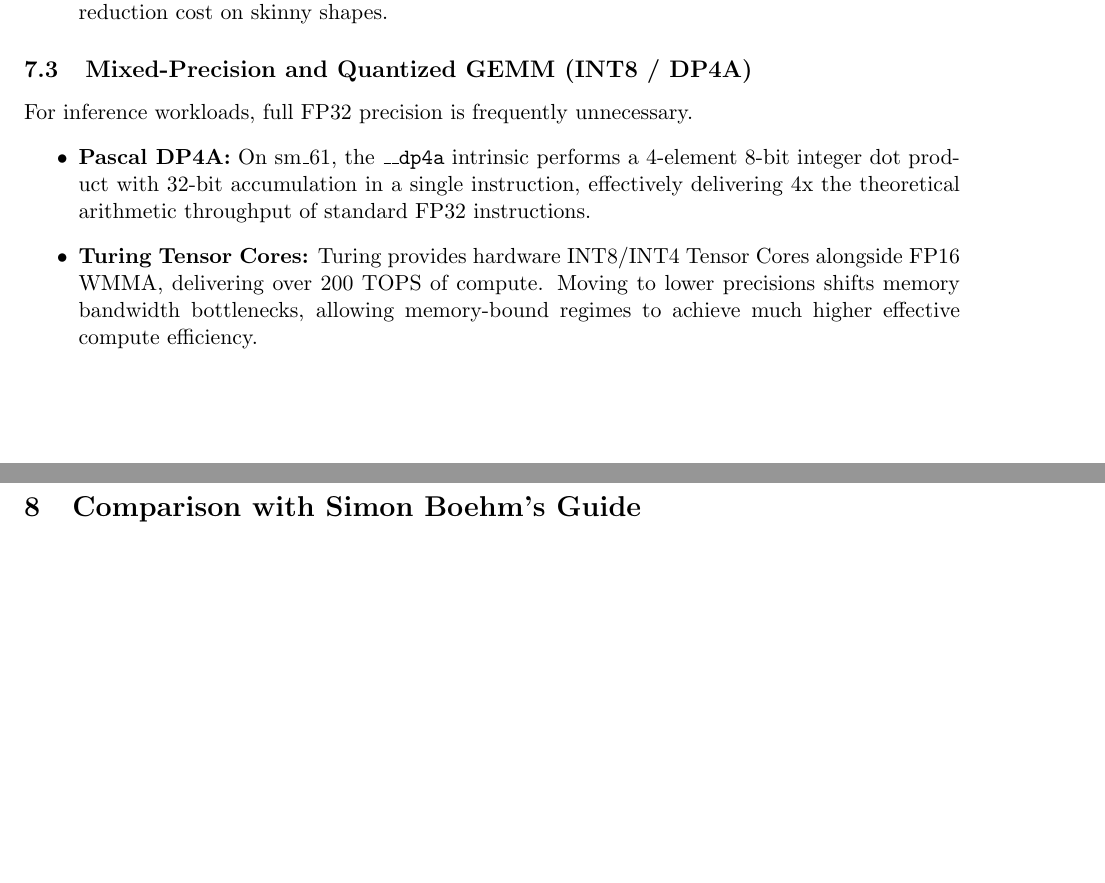
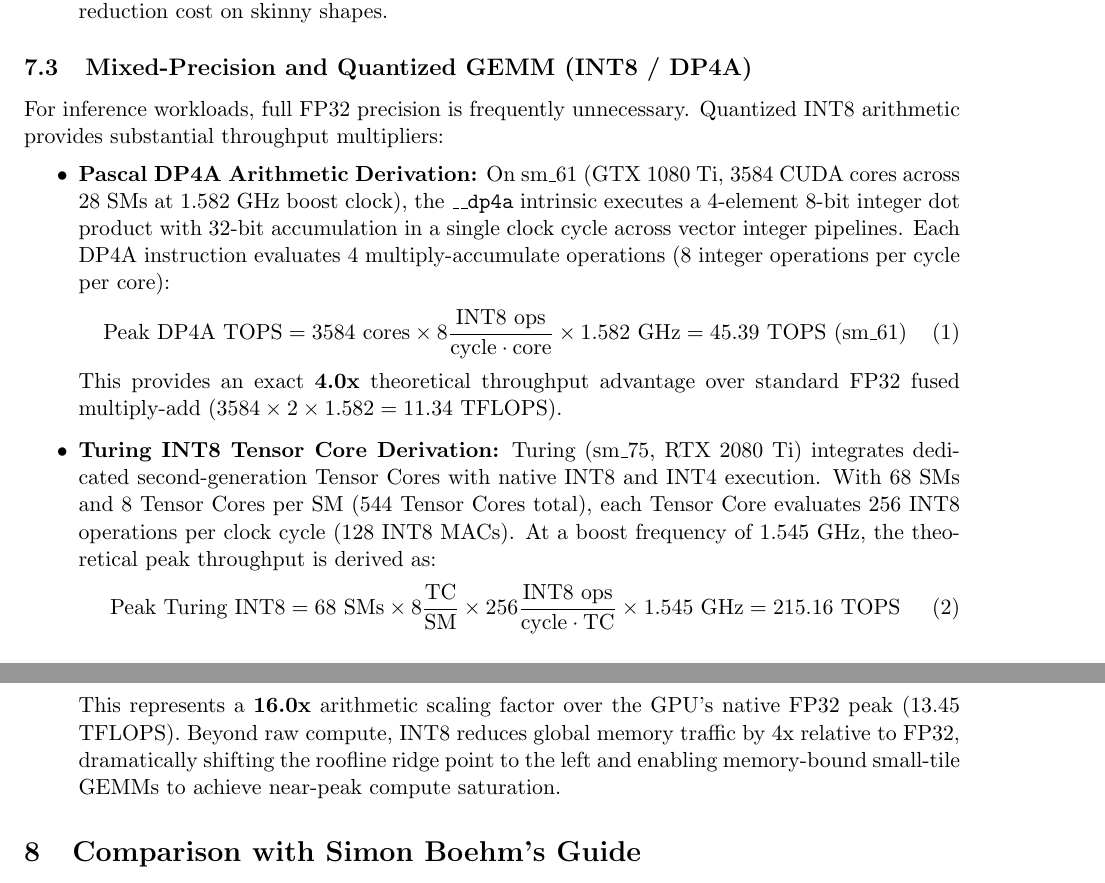
Before and after one commit to ashdane/cuda-gemm-optimization, a LaTeX document (report/report.tex): two parts of pages 8 and 9 of 14 before the commit and two parts of pages 11 and 12 of 12 after it, joined at a grey line, cut so that both start at the same text, the shorter picture padded with empty space. Compiled offline with pdfLaTeX.

Commit message:
Add explicit DP4A and Turing INT8 architectural derivations in Section 7.3

```diff
--- a/report/report.tex
+++ b/report/report.tex
@@ -375,10 +389,18 @@ The experimental results validate the theoretical motivation:
 \end{itemize}
 
 \subsection{Mixed-Precision and Quantized GEMM (INT8 / DP4A)}
-For inference workloads, full FP32 precision is frequently unnecessary.
+For inference workloads, full FP32 precision is frequently unnecessary. Quantized INT8 arithmetic provides substantial throughput multipliers:
 \begin{itemize}
-    \item \textbf{Pascal DP4A:} On sm\_61, the \texttt{\_\_dp4a} intrinsic performs a 4-element 8-bit integer dot product with 32-bit accumulation in a single instruction, effectively delivering 4x the theoretical arithmetic throughput of standard FP32 instructions.
-    \item \textbf{Turing Tensor Cores:} Turing provides hardware INT8/INT4 Tensor Cores alongside FP16 WMMA, delivering over 200 TOPS of compute. Moving to lower precisions shifts memory bandwidth bottlenecks, allowing memory-bound regimes to achieve much higher effective compute efficiency.
+    \item \textbf{Pascal DP4A Arithmetic Derivation:} On sm\_61 (GTX 1080 Ti, 3584 CUDA cores across 28 SMs at 1.582 GHz boost clock), the \texttt{\_\_dp4a} intrinsic executes a 4-element 8-bit integer dot product with 32-bit accumulation in a single clock cycle across vector integer pipelines. Each DP4A instruction evaluates 4 multiply-accumulate operations (8 integer operations per cycle per core):
+    \begin{equation}
+        \text{Peak DP4A TOPS} = 3584 \text{ cores} \times 8 \frac{\text{INT8 ops}}{\text{cycle}\cdot\text{core}} \times 1.582 \text{ GHz} = 45.39 \text{ TOPS (sm\_61)}
+    \end{equation}
+    This provides an exact \textbf{4.0x} theoretical throughput advantage over standard FP32 fused multiply-add ($3584 \times 2 \times 1.582 = 11.34 \text{ TFLOPS}$).
+    \item \textbf{Turing INT8 Tensor Core Derivation:} Turing (sm\_75, RTX 2080 Ti) integrates dedicated second-generation Tensor Cores with native INT8 and INT4 execution. With 68 SMs and 8 Tensor Cores per SM (544 Tensor Cores total), each Tensor Core evaluates 256 INT8 operations per clock cycle (128 INT8 MACs). At a boost frequency of 1.545 GHz, the theoretical peak throughput is derived as:
+    \begin{equation}
+        \text{Peak Turing INT8} = 68 \text{ SMs} \times 8 \frac{\text{TC}}{\text{SM}} \times 256 \frac{\text{INT8 ops}}{\text{cycle}\cdot\text{TC}} \times 1.545 \text{ GHz} = 215.16 \text{ TOPS}
+    \end{equation}
+    This represents a \textbf{16.0x} arithmetic scaling factor over the GPU's native FP32 peak (13.45 TFLOPS). Beyond raw compute, INT8 reduces global memory traffic by 4x relative to FP32, dramatically shifting the roofline ridge point to the left and enabling memory-bound small-tile GEMMs to achieve near-peak compute saturation.
 \end{itemize}
 
 \section{Comparison with Simon Boehm's Guide}
```
Also changed, not shown: report/report.tex (26 more changed lines).
